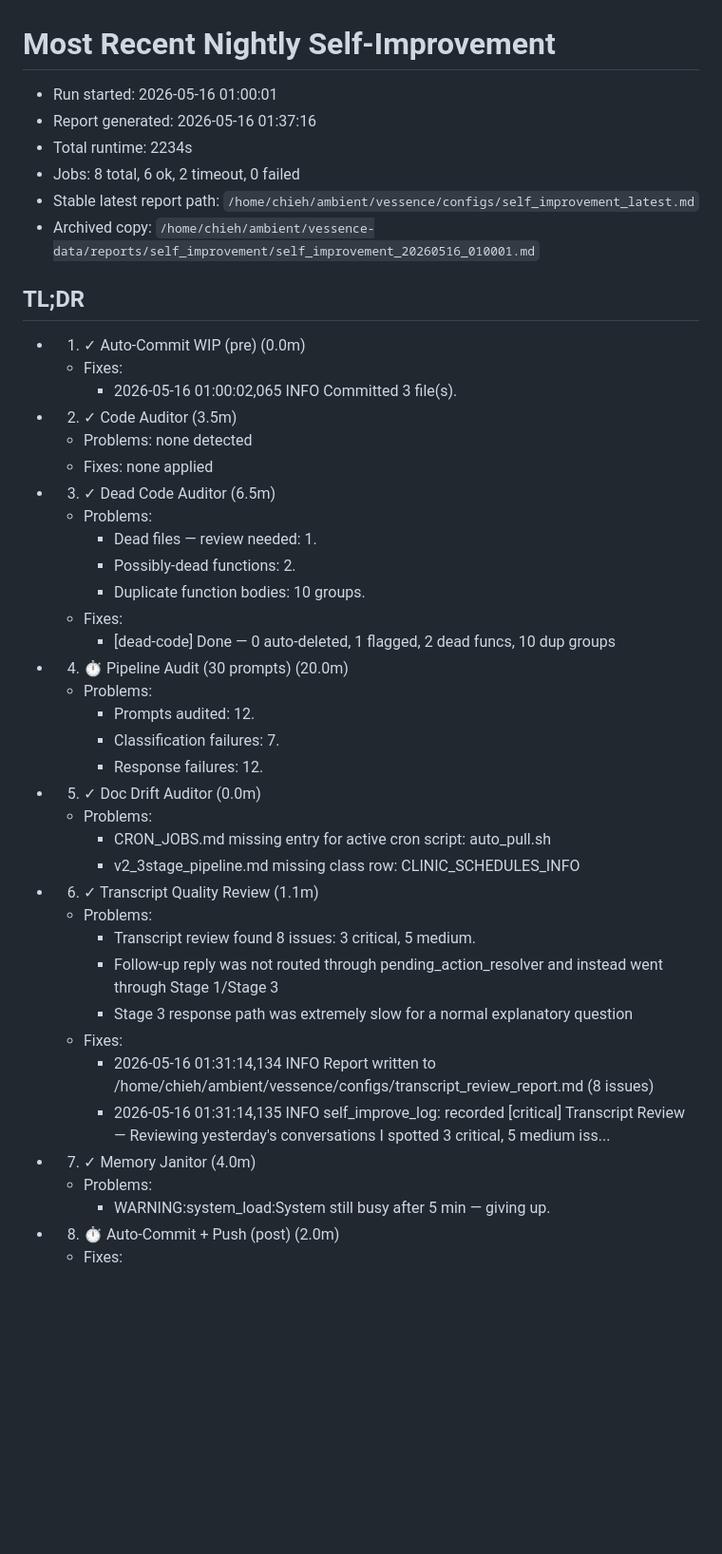
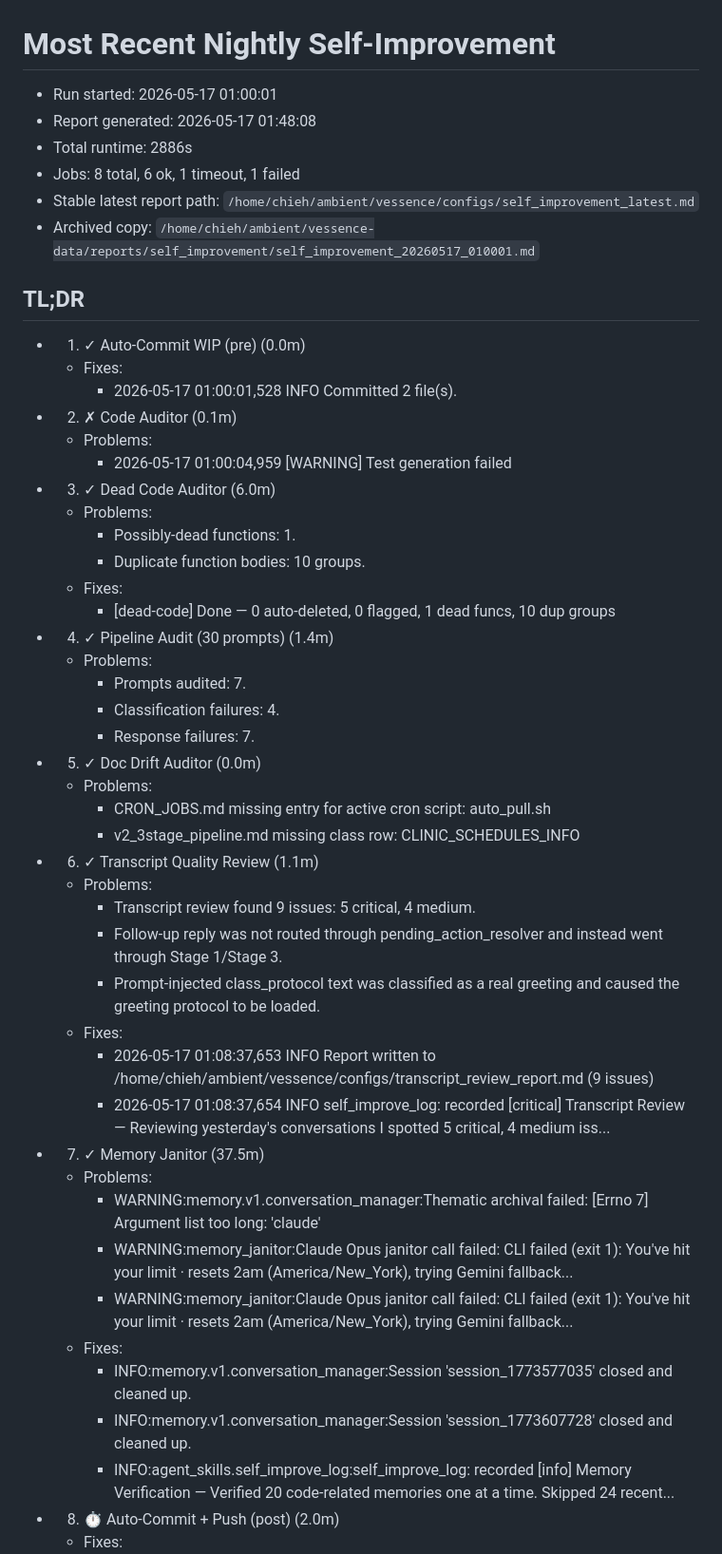
Before and after one commit to endsley/vessence, a Markdown page: vessence/configs/self_improvement_latest.md, the part around one of its changes. Shown at 95% size. GitHub-like rendering; blank space fills up the shorter version.

Commit message:
auto-commit: pre-self-improve WIP (2026-05-18 01:00)
2 file(s) changed. Committed automatically by the
nightly self-improvement orchestrator.

```diff
--- a/vessence/configs/self_improvement_latest.md
+++ b/vessence/configs/self_improvement_latest.md
@@ -1,46 +1,51 @@
 # Most Recent Nightly Self-Improvement
 
-- Run started: 2026-05-16 01:00:01
-- Report generated: 2026-05-16 01:37:16
-- Total runtime: 2234s
-- Jobs: 8 total, 6 ok, 2 timeout, 0 failed
+- Run started: 2026-05-17 01:00:01
+- Report generated: 2026-05-17 01:48:08
+- Total runtime: 2886s
+- Jobs: 8 total, 6 ok, 1 timeout, 1 failed
 - Stable latest report path: `/home/chieh/ambient/vessence/configs/self_improvement_latest.md`
-- Archived copy: `/home/chieh/ambient/vessence-data/reports/self_improvement/self_improvement_20260516_010001.md`
+- Archived copy: `/home/chieh/ambient/vessence-data/reports/self_improvement/self_improvement_20260517_010001.md`
 
 ## TL;DR
 
 - 1. ✓ Auto-Commit WIP (pre) (0.0m)
   - Fixes:
-    - 2026-05-16 01:00:02,065 INFO Committed 3 file(s).
-- 2. ✓ Code Auditor (3.5m)
-  - Problems: none detected
-  - Fixes: none applied
-- 3. ✓ Dead Code Auditor (6.5m)
+    - 2026-05-17 01:00:01,528 INFO Committed 2 file(s).
+- 2. ✗ Code Auditor (0.1m)
   - Problems:
-    - Dead files — review needed: 1.
-    - Possibly-dead functions: 2.
+    - 2026-05-17 01:00:04,959 [WARNING] Test generation failed
+- 3. ✓ Dead Code Auditor (6.0m)
+  - Problems:
+    - Possibly-dead functions: 1.
     - Duplicate function bodies: 10 groups.
   - Fixes:
-    - [dead-code] Done — 0 auto-deleted, 1 flagged, 2 dead funcs, 10 dup groups
-- 4. ⏱ Pipeline Audit (30 prompts) (20.0m)
+    - [dead-code] Done — 0 auto-deleted, 0 flagged, 1 dead funcs, 10 dup groups
+- 4. ✓ Pipeline Audit (30 prompts) (1.4m)
   - Problems:
-    - Prompts audited: 12.
-    - Classification failures: 7.
-    - Response failures: 12.
+    - Prompts audited: 7.
+    - Classification failures: 4.
+    - Response failures: 7.
 - 5. ✓ Doc Drift Auditor (0.0m)
   - Problems:
     - CRON_JOBS.md missing entry for active cron script: auto_pull.sh
     - v2_3stage_pipeline.md missing class row: CLINIC_SCHEDULES_INFO
 - 6. ✓ Transcript Quality Review (1.1m)
   - Problems:
-    - Transcript review found 8 issues: 3 critical, 5 medium.
-    - Follow-up reply was not routed through pending_action_resolver and instead went through Stage 1/Stage 3
-    - Stage 3 response path was extremely slow for a normal explanatory question
+    - Transcript review found 9 issues: 5 critical, 4 medium.
+    - Follow-up reply was not routed through pending_action_resolver and instead went through Stage 1/Stage 3.
+    - Prompt-injected class_protocol text was classified as a real greeting and caused the greeting protocol to be loaded.
   - Fixes:
-    - 2026-05-16 01:31:14,134 INFO Report written to /home/chieh/ambient/vessence/configs/transcript_review_report.md (8 issues)
-    - 2026-05-16 01:31:14,135 INFO self_improve_log: recorded [critical] Transcript Review — Reviewing yesterday's conversations I spotted 3 critical, 5 medium iss...
-- 7. ✓ Memory Janitor (4.0m)
+    - 2026-05-17 01:08:37,653 INFO Report written to /home/chieh/ambient/vessence/configs/transcript_review_report.md (9 issues)
+    - 2026-05-17 01:08:37,654 INFO self_improve_log: recorded [critical] Transcript Review — Reviewing yesterday's conversations I spotted 5 critical, 4 medium iss...
+- 7. ✓ Memory Janitor (37.5m)
   - Problems:
-    - WARNING:system_load:System still busy after 5 min — giving up.
+    - WARNING:memory.v1.conversation_manager:Thematic archival failed: [Errno 7] Argument list too long: 'claude'
+    - WARNING:memory_janitor:Claude Opus janitor call failed: CLI failed (exit 1): You've hit your limit · resets 2am (America/New_York), trying Gemini fallback...
+    - WARNING:memory_janitor:Claude Opus janitor call failed: CLI failed (exit 1): You've hit your limit · resets 2am (America/New_York), trying Gemini fallback...
+  - Fixes:
+    - INFO:memory.v1.conversation_manager:Session 'session_1773577035' closed and cleaned up.
+    - INFO:memory.v1.conversation_manager:Session 'session_1773607728' closed and cleaned up.
+    - INFO:agent_skills.self_improve_log:self_improve_log: recorded [info] Memory Verification — Verified 20 code-related memories one at a time. Skipped 24 recent...
 - 8. ⏱ Auto-Commit + Push (post) (2.0m)
   - Fixes:
```
Also changed, not shown: other parts of vessence/configs/self_improvement_latest.md (+44 -39 lines), vessence/configs/self_improve_log.md (+11 -0 lines).
